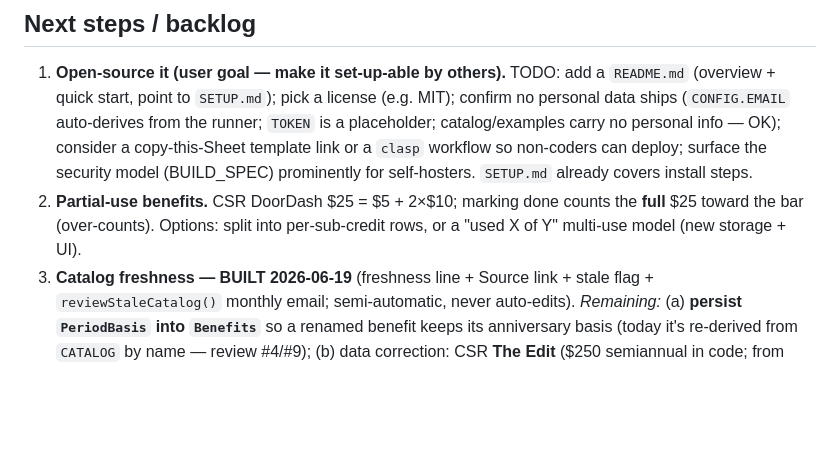
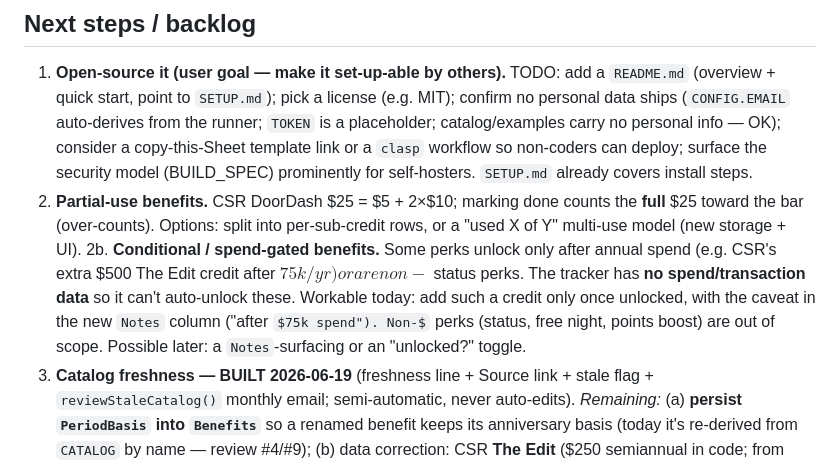
Before and after one commit to citina/credit-card-benefit-tracker, a Markdown page: HANDOFF.md, the part around the change. GitHub-like rendering; some formulas as TeX source; blank space fills up the shorter version.

Commit message:
docs: backlog note for conditional / spend-gated benefits
Spend-threshold perks (e.g. CSR's extra The Edit credit after $75k/yr) can't be
auto-unlocked (no transaction data); add once unlocked with a Notes caveat. Non-$
status perks stay out of scope.

Co-Authored-By: Claude Opus 4.8 <noreply@anthropic.com>

```diff
--- a/HANDOFF.md
+++ b/HANDOFF.md
@@ -50,6 +50,7 @@ A credit-card recurring-benefit tracker on **Google Apps Script + Sheets + Gmail
 ## Next steps / backlog
 1. **Open-source it (user goal — make it set-up-able by others).** TODO: add a `README.md` (overview + quick start, point to `SETUP.md`); pick a license (e.g. MIT); confirm no personal data ships (`CONFIG.EMAIL` auto-derives from the runner; `TOKEN` is a placeholder; catalog/examples carry no personal info — OK); consider a copy-this-Sheet template link or a `clasp` workflow so non-coders can deploy; surface the security model (BUILD_SPEC) prominently for self-hosters. `SETUP.md` already covers install steps.
 2. **Partial-use benefits.** CSR DoorDash $25 = $5 + 2×$10; marking done counts the **full** $25 toward the bar (over-counts). Options: split into per-sub-credit rows, or a "used X of Y" multi-use model (new storage + UI).
+2b. **Conditional / spend-gated benefits.** Some perks unlock only after annual spend (e.g. CSR's extra $500 The Edit credit after $75k/yr) or are non-$ status perks. The tracker has **no spend/transaction data** so it can't auto-unlock these. Workable today: add such a credit only once unlocked, with the caveat in the new `Notes` column ("after $75k spend"). Non-$ perks (status, free night, points boost) are out of scope. Possible later: a `Notes`-surfacing or an "unlocked?" toggle.
 3. **Catalog freshness — BUILT 2026-06-19** (freshness line + Source link + stale flag + `reviewStaleCatalog()` monthly email; semi-automatic, never auto-edits). _Remaining:_ (a) **persist `PeriodBasis` into `Benefits`** so a renamed benefit keeps its anniversary basis (today it's re-derived from `CATALOG` by name — review #4/#9); (b) data correction: CSR **The Edit** ($250 semiannual in code; from 2026 both $250s are usable anytime in the year); (c) optional Cards-sheet annual-fee freshness columns (`AnnualFeeLastVerified` / `AnnualFeeSourceUrl`).
 4. **Dashboard UI polish (review).** (a) mobile: `.ben` rows don't stack on narrow screens — add a small-screen media query; (b) friendly empty state + Add-Cards CTA when there are no benefits.
 5. **"Which card to use" reward optimizer — SHELVED (too much upkeep).** Needs per-card earning multipliers + active targeted offers (Amex/Chase Offers; no API → manual entry). Good AI fit (Claude via `UrlFetchApp`) but a **separate concern** from the reminder tool — recommended to do in chat / a Claude Project, not bolt onto this app. If ever built: its own multipliers + offers sheets + a dashboard chat box.
```
